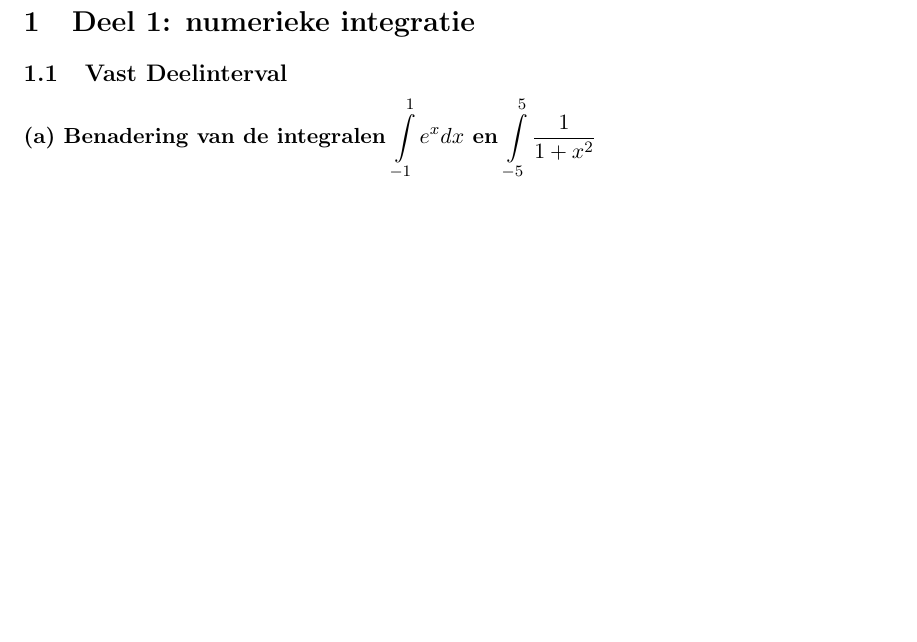
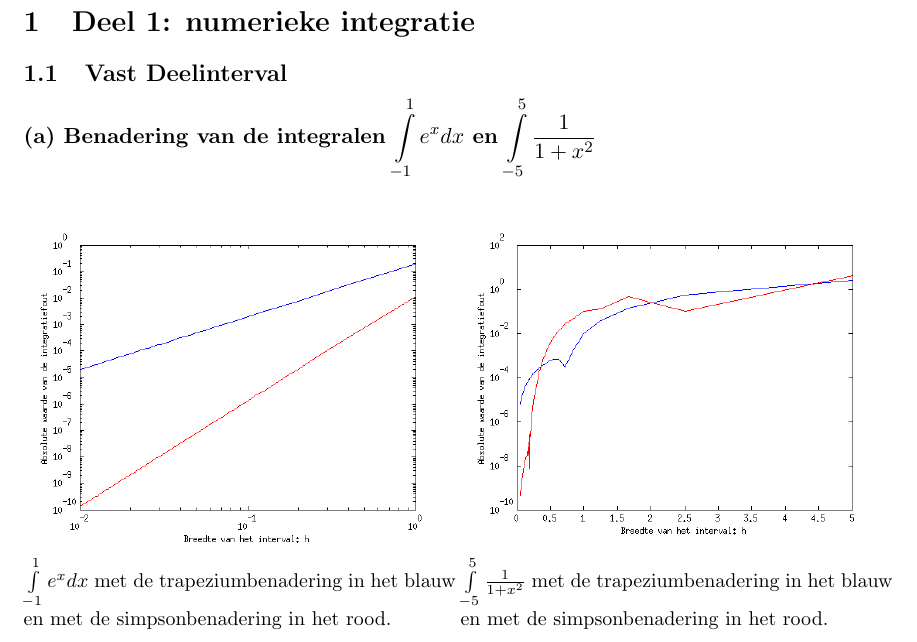
Before and after one commit to warreee/numeriekewiskundepracticum, a LaTeX document (verslag/verslag.tex): part of page 2 of 2, cut so that both start at the same text, the shorter picture padded with empty space. Compiled offline with pdfLaTeX.

Commit message:
kutfiguren

```diff
--- a/verslag/verslag.tex
+++ b/verslag/verslag.tex
@@ -1,6 +1,7 @@
 \documentclass[11pt,a4paper]{article}
 
 \usepackage{graphicx}
+\usepackage{sidecap}
 \usepackage{mathtools}
 %Om grotere integralen te krijgen
 \usepackage{relsize}
@@ -15,6 +16,8 @@
 \usepackage{wrapfig}
 \usepackage{caption}
 \usepackage{subcaption}
+%Kan er voor zorgen dat een figuur op de exacte plaats staat:
+\usepackage{float}
 
 \begin{document}
 \title{\Huge Numerieke Wiskunde}
@@ -40,4 +43,20 @@
 \section{Deel 1: numerieke integratie}
 \subsection{Vast Deelinterval}
 \subsubsection*{(a) Benadering van de integralen $\mathop{\mathlarger{\int\limits_{-1}^1e^xdx}}$ en  $\mathop{\mathlarger{\int\limits_{-5}^5\frac{1}{1+x^2}}}$}
+
+\begin{figure}[H]
+
+	\begin{subfigure}{0.5\textwidth}
+	\includegraphics[width=\textwidth]{11a1.png}
+	\caption*{$\int\limits_{-1}^1e^xdx$ met de trapeziumbenadering in het blauw en met de simpsonbenadering in het rood.}
+	\end{subfigure}
+	%Laat hier geen lijnen tussen anders komen ze niet meer horizontaal gelijk
+	\begin{subfigure}{0.5\textwidth}
+	\includegraphics[width=\textwidth]{11a2.png}
+	\caption*{$\int\limits_{-5}^5\frac{1}{1+x^2}$ met de trapeziumbenadering in het blauw en met de simpsonbenadering in het rood.}
+	\end{subfigure}
+
+\end{figure}
+
+
 \end{document}
```
Also changed, not shown: verslag/11a1.png (added), verslag/11a2.png (added), verslag/verslag.pdf.
